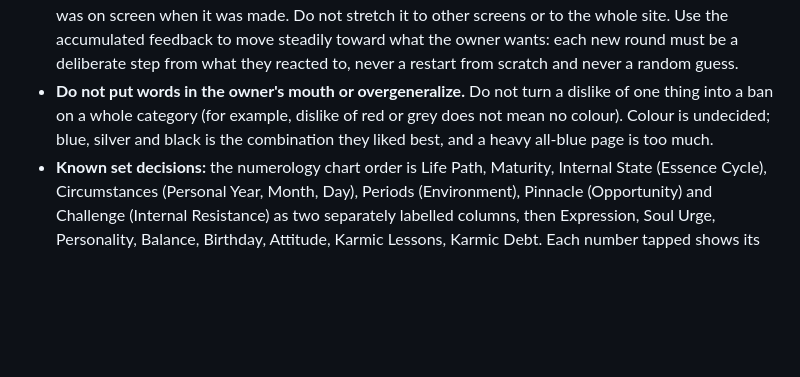
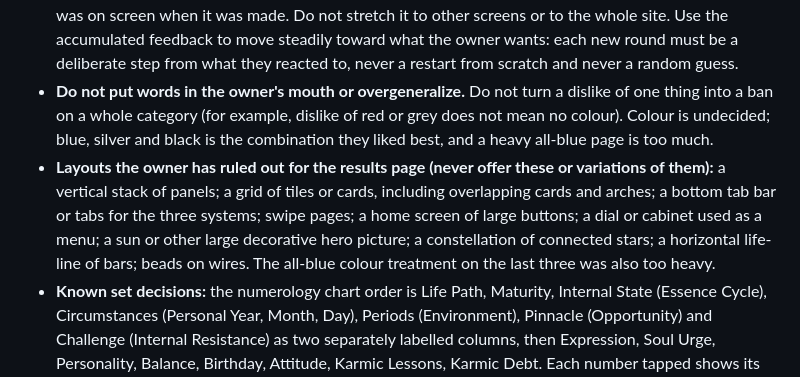
Before and after one commit to kamiwinther22-source/Know-your-energy, a Markdown page: CLAUDE.md, the part around the change. Rendered like a GitHub page; blank space fills up the shorter version.

Commit message:
CLAUDE.md: record the layouts the owner has ruled out (#157)
* Rewrite core definition of 8 in plain wording

Co-Authored-By: Claude Sonnet 5.5 <noreply@anthropic.com>
Claude-Session: https://claude.ai/code/session_01VUYaRSWtZwzk5QCFFUaQkr

* Rewrite core definitions of 1-7, 9, 11, 22, 33 in direct wording

Co-Authored-By: Claude Sonnet 5.5 <noreply@anthropic.com>
Claude-Session: https://claude.ai/code/session_01VUYaRSWtZwzk5QCFFUaQkr

* Rewrite all numerology definitions: full, position-specific, no repeated closing pattern

Co-Authored-By: Claude Sonnet 5.5 <noreply@anthropic.com>
Claude-Session: https://claude.ai/code/session_01VUYaRSWtZwzk5QCFFUaQkr

* Centre the energy ribbon between person one and person two

Co-Authored-By: Claude Sonnet 5.5 <noreply@anthropic.com>
Claude-Session: https://claude.ai/code/session_01VUYaRSWtZwzk5QCFFUaQkr

* Life Path 5: reword the relationship line so it does not read as variety of partners

Co-Authored-By: Claude Sonnet 5.5 <noreply@anthropic.com>
Claude-Session: https://claude.ai/code/session_01VUYaRSWtZwzk5QCFFUaQkr

* CLAUDE.md: record the owner's standing design and working rules

Co-Authored-By: Claude Sonnet 5.5 <noreply@anthropic.com>
Claude-Session: https://claude.ai/code/session_01VUYaRSWtZwzk5QCFFUaQkr

* CLAUDE.md: keep feedback scoped to the screen it was about; always iterate forward

Co-Authored-By: Claude Sonnet 5.5 <noreply@anthropic.com>
Claude-Session: https://claude.ai/code/session_01VUYaRSWtZwzk5QCFFUaQkr

* CLAUDE.md: record the layouts the owner has ruled out

Co-Authored-By: Claude Sonnet 5.5 <noreply@anthropic.com>
Claude-Session: https://claude.ai/code/session_01VUYaRSWtZwzk5QCFFUaQkr

---------

Co-authored-by: Claude <noreply@anthropic.com>

```diff
--- a/CLAUDE.md
+++ b/CLAUDE.md
@@ -7,6 +7,7 @@
 - **Do not work ahead of the owner.** They review slowly and comment on older things. If they say wait, wait. Do not build new versions while they are still commenting on earlier ones; answer what they are commenting on.
 - **Keep every piece of feedback attached to the screen it was about.** A comment applies only to what was on screen when it was made. Do not stretch it to other screens or to the whole site. Use the accumulated feedback to move steadily toward what the owner wants: each new round must be a deliberate step from what they reacted to, never a restart from scratch and never a random guess.
 - **Do not put words in the owner's mouth or overgeneralize.** Do not turn a dislike of one thing into a ban on a whole category (for example, dislike of red or grey does not mean no colour). Colour is undecided; blue, silver and black is the combination they liked best, and a heavy all-blue page is too much.
+- **Layouts the owner has ruled out for the results page (never offer these or variations of them):** a vertical stack of panels; a grid of tiles or cards, including overlapping cards and arches; a bottom tab bar or tabs for the three systems; swipe pages; a home screen of large buttons; a dial or cabinet used as a menu; a sun or other large decorative hero picture; a constellation of connected stars; a horizontal life-line of bars; beads on wires. The all-blue colour treatment on the last three was also too heavy.
 - **Known set decisions:** the numerology chart order is Life Path, Maturity, Internal State (Essence Cycle), Circumstances (Personal Year, Month, Day), Periods (Environment), Pinnacle (Opportunity) and Challenge (Internal Resistance) as two separately labelled columns, then Expression, Soul Urge, Personality, Balance, Birthday, Attitude, Karmic Lessons, Karmic Debt. Each number tapped shows its own definition. No vertical stack results page, no headline picture or hero decoration on the results page, no combined or relational reading in the daily features, and daily features are per person.
 - **What the owner says in the current message is the instruction.** It overrides anything written in this file, in earlier chats, in commit messages or in code comments. If they change their mind, follow the new words. Never quote an old rule back at them as a reason to push back.
 - Do exactly what they say. Don't add, don't subtract, don't reinterpret. If a request could mean two things, ask one short question before spending effort.
```
